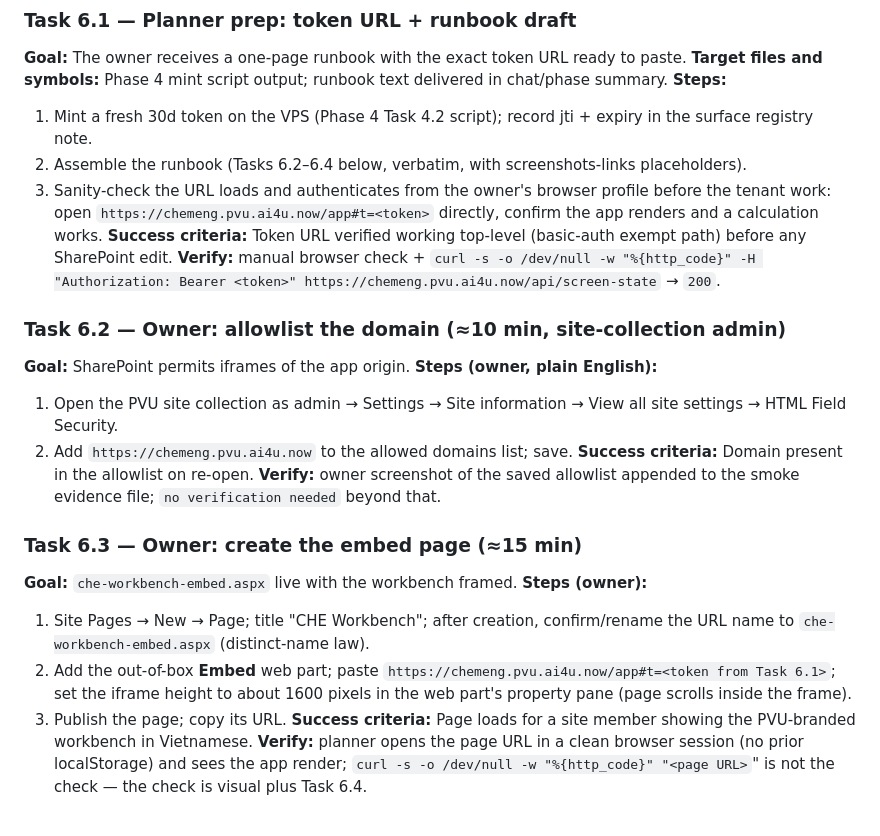
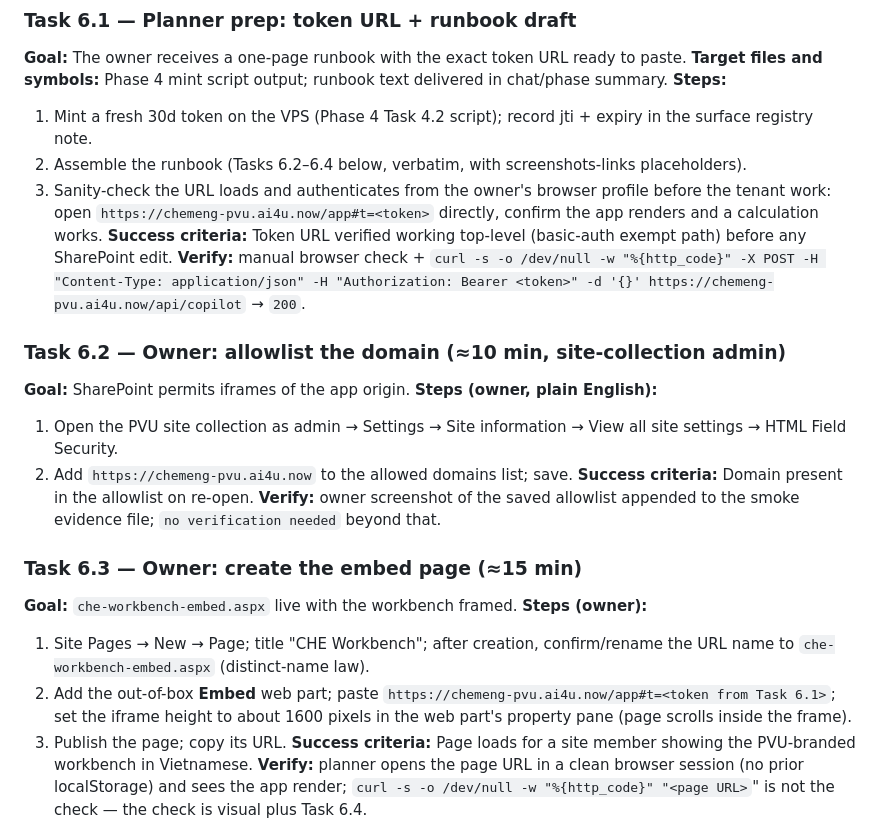
Before and after one commit to ai4U23/ai4UCheE, a Markdown page: plans/261111-1048-pvu-sharepoint-edition/phase-06-lane-a-sharepoint-embed.md, the part around one of its changes. Drawn GitHub-style.

```diff
--- a/plans/261111-1048-pvu-sharepoint-edition/phase-06-lane-a-sharepoint-embed.md
+++ b/plans/261111-1048-pvu-sharepoint-edition/phase-06-lane-a-sharepoint-embed.md
@@ -41,15 +47,15 @@ pvuedu.sharepoint.com  (site collection)
 **Steps:**
 1. Mint a fresh 30d token on the VPS (Phase 4 Task 4.2 script); record jti + expiry in the surface registry note.
 2. Assemble the runbook (Tasks 6.2–6.4 below, verbatim, with screenshots-links placeholders).
-3. Sanity-check the URL loads and authenticates from the owner's browser profile before the tenant work: open `https://chemeng.pvu.ai4u.now/app#t=<token>` directly, confirm the app renders and a calculation works.
+3. Sanity-check the URL loads and authenticates from the owner's browser profile before the tenant work: open `https://chemeng-pvu.ai4u.now/app#t=<token>` directly, confirm the app renders and a calculation works.
 **Success criteria:** Token URL verified working top-level (basic-auth exempt path) before any SharePoint edit.
-**Verify:** manual browser check + `curl -s -o /dev/null -w "%{http_code}" -H "Authorization: Bearer <token>" https://chemeng.pvu.ai4u.now/api/screen-state` → `200`.
+**Verify:** manual browser check + `curl -s -o /dev/null -w "%{http_code}" -X POST -H "Content-Type: application/json" -H "Authorization: Bearer <token>" -d '{}' https://chemeng-pvu.ai4u.now/api/copilot` → `200`.
 
 ### Task 6.2 — Owner: allowlist the domain (≈10 min, site-collection admin)
 **Goal:** SharePoint permits iframes of the app origin.
 **Steps (owner, plain English):**
 1. Open the PVU site collection as admin → Settings → Site information → View all site settings → HTML Field Security.
-2. Add `https://chemeng.pvu.ai4u.now` to the allowed domains list; save.
+2. Add `https://chemeng-pvu.ai4u.now` to the allowed domains list; save.
 **Success criteria:** Domain present in the allowlist on re-open.
 **Verify:** owner screenshot of the saved allowlist appended to the smoke evidence file; `no verification needed` beyond that.
 
@@ -57,7 +63,7 @@ pvuedu.sharepoint.com  (site collection)
 **Goal:** `che-workbench-embed.aspx` live with the workbench framed.
 **Steps (owner):**
 1. Site Pages → New → Page; title "CHE Workbench"; after creation, confirm/rename the URL name to `che-workbench-embed.aspx` (distinct-name law).
-2. Add the out-of-box **Embed** web part; paste `https://chemeng.pvu.ai4u.now/app#t=<token from Task 6.1>`; set the iframe height to about 1600 pixels in the web part's property pane (page scrolls inside the frame).
+2. Add the out-of-box **Embed** web part; paste `https://chemeng-pvu.ai4u.now/app#t=<token from Task 6.1>`; set the iframe height to about 1600 pixels in the web part's property pane (page scrolls inside the frame).
 3. Publish the page; copy its URL.
 **Success criteria:** Page loads for a site member showing the PVU-branded workbench in Vietnamese.
 **Verify:** planner opens the page URL in a clean browser session (no prior localStorage) and sees the app render; `curl -s -o /dev/null -w "%{http_code}" "<page URL>`" is not the check — the check is visual plus Task 6.4.
```
Also changed, not shown: other parts of plans/261111-1048-pvu-sharepoint-edition/phase-06-lane-a-sharepoint-embed.md (+11 -5 lines), 1 other file.
